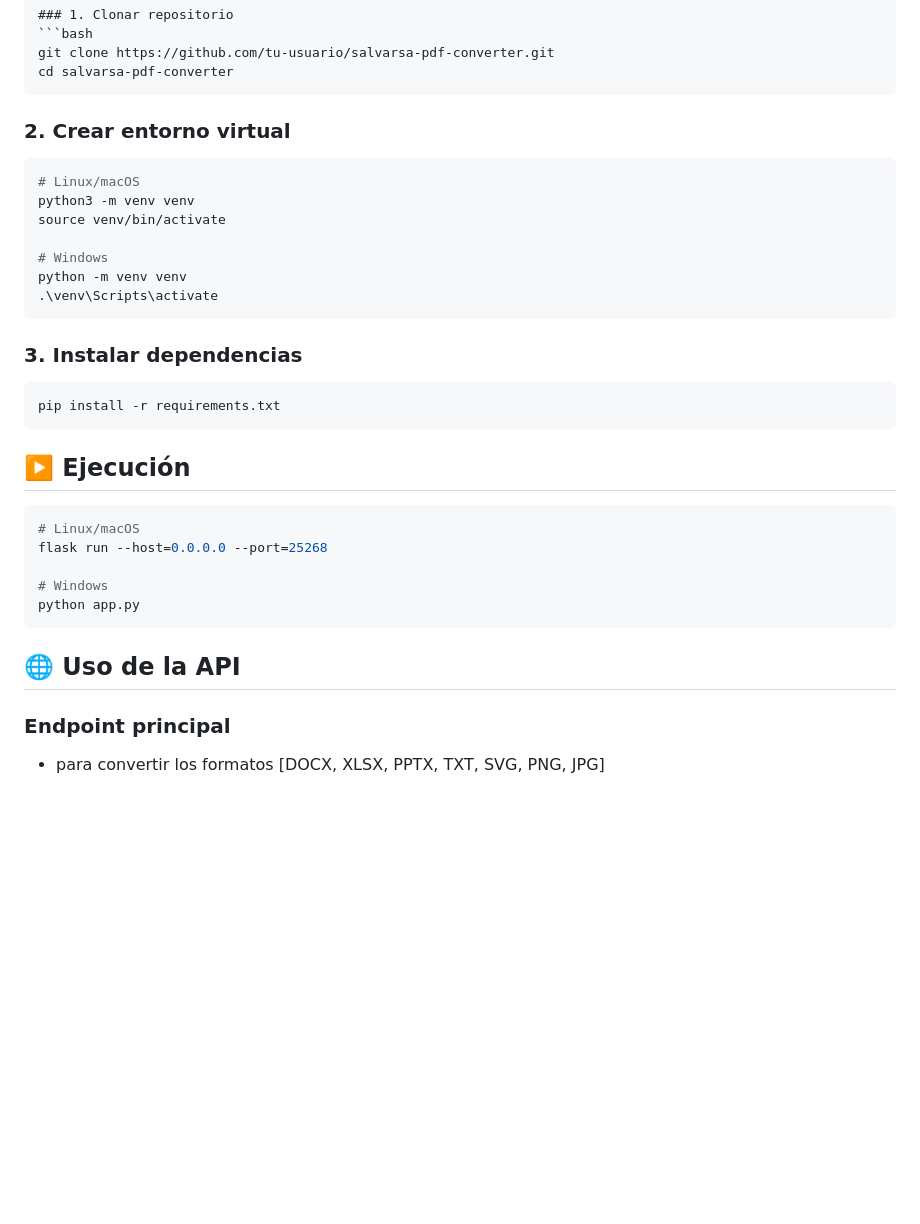
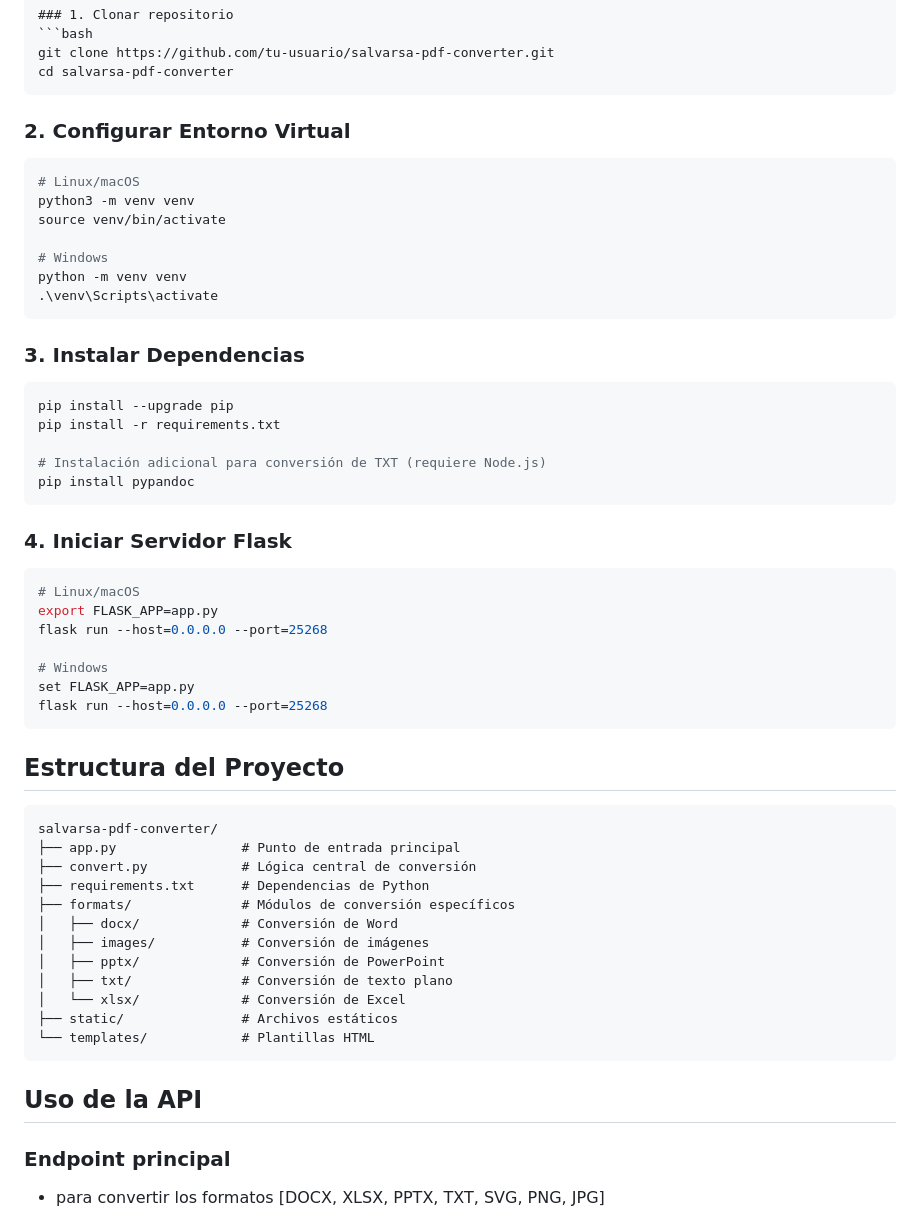
Before and after one commit to cc-santiago-alvarez/pdf-converter, a Markdown page: README.md, the part around the change printed below. Rendered like a GitHub page; blank space fills up the shorter version.

Commit message:
Revert "feat: se modifica el README.md"
This reverts commit b49eba5ea767856e1d0d2c7daf55fe1bf3450dac.

````diff
--- a/README.md
+++ b/README.md
@@ -29,7 +29,8 @@ git clone https://github.com/tu-usuario/salvarsa-pdf-converter.git
 cd salvarsa-pdf-converter
 ```
 
-### 2. Crear entorno virtual
+### 2. Configurar Entorno Virtual
+
 ```bash
 # Linux/macOS
 python3 -m venv venv
@@ -40,21 +41,46 @@ python -m venv venv
 .\venv\Scripts\activate
 ```
 
-### 3. Instalar dependencias
+### 3. Instalar Dependencias
+
 ```bash
+pip install --upgrade pip
 pip install -r requirements.txt
+
+# Instalación adicional para conversión de TXT (requiere Node.js)
+pip install pypandoc
 ```
 
-## ▶️ Ejecución
+### 4. Iniciar Servidor Flask
+
 ```bash
 # Linux/macOS
+export FLASK_APP=app.py
 flask run --host=0.0.0.0 --port=25268
 
 # Windows
-python app.py
+set FLASK_APP=app.py
+flask run --host=0.0.0.0 --port=25268
 ```
 
-## 🌐 Uso de la API
+## Estructura del Proyecto
+
+```
+salvarsa-pdf-converter/
+├── app.py                # Punto de entrada principal
+├── convert.py            # Lógica central de conversión
+├── requirements.txt      # Dependencias de Python
+├── formats/              # Módulos de conversión específicos
+│   ├── docx/             # Conversión de Word
+│   ├── images/           # Conversión de imágenes
+│   ├── pptx/             # Conversión de PowerPoint
+│   ├── txt/              # Conversión de texto plano
+│   └── xlsx/             # Conversión de Excel
+├── static/               # Archivos estáticos
+└── templates/            # Plantillas HTML
+```
+
+## Uso de la API
 
 ### Endpoint principal
 - para convertir los formatos [DOCX, XLSX, PPTX, TXT, SVG, PNG, JPG]
````
Also changed, not shown: other parts of README.md (+2 -1 lines).
